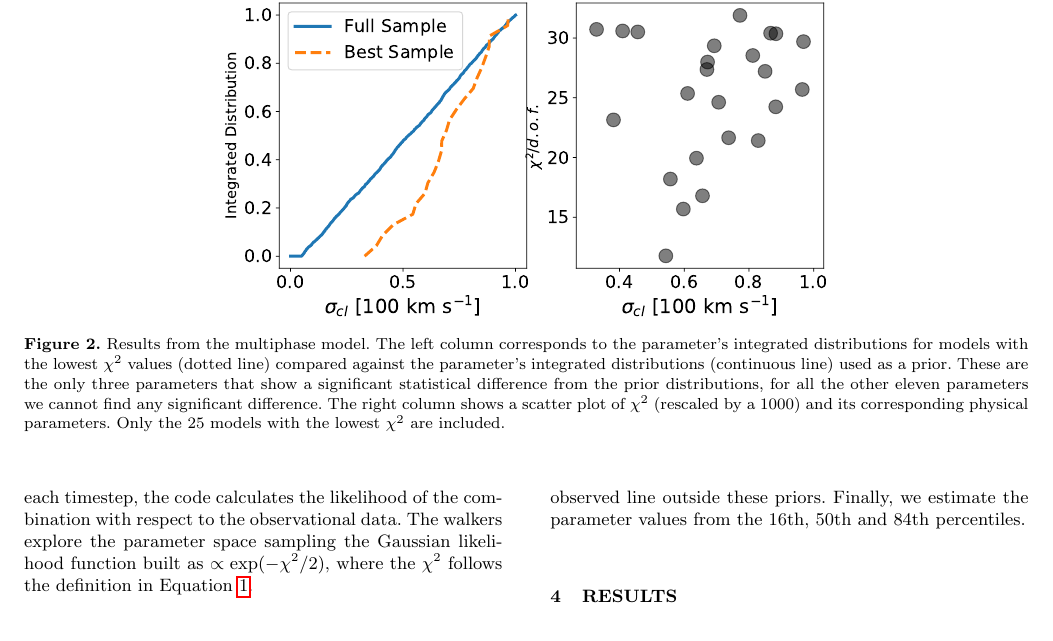
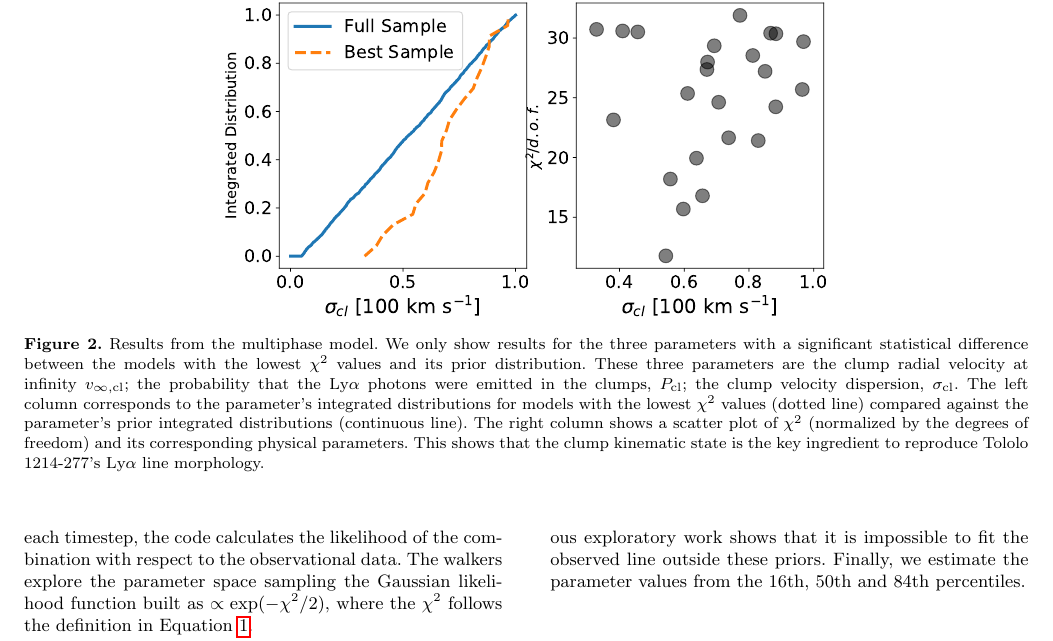
Before and after one commit to astroandes/tololo-lya-fit, a LaTeX paper (paper/paper.tex): part of page 4 of 7, cut so that both start at the same text. Compiled offline with pdfLaTeX; a LaTeX package or settings file that is missing is left out; a missing bibliography style is replaced by a similar one.

Commit message:
one less issue

```diff
--- a/paper/paper.tex
+++ b/paper/paper.tex
@@ -325,17 +325,21 @@ features of \tol's \lya\ line emission.}
   \includegraphics[width=0.6\textwidth]{vinf_cl.pdf}
   \includegraphics[width=0.6\textwidth]{P_cl.pdf}
   \includegraphics[width=0.6\textwidth]{sigma_cl.pdf}
-\caption{Results from the multiphase
-  model.
+\caption{Results from the multiphase  model.
+  We only show results for the three parameters with a significant
+  statistical difference between the models with the lowest $\chi^2$
+  values and its prior distribution.
+  These three parameters are the clump radial velocity at infinity
+  $v_{\infty, \rm{cl}}$; the probability that  the \lya\ photons were
+  emitted in the clumps, $P_{\rm cl}$; the clump velocity dispersion,
+  $\sigma_{\rm cl}$.
   The left column corresponds to the parameter's integrated distributions for
   models with the lowest $\chi^2$ values (dotted line) compared against the
-  parameter's integrated distributions (continuous line) used as a prior.
-  These are the only three parameters that show a significant statistical difference from
-  the prior distributions, for all the other eleven parameters we
-  cannot find any significant difference.
-  The right column shows a scatter plot of $\chi^2$ (rescaled by a $1000$)
-  and its corresponding physical parameters.
-  Only the  25 models with the lowest $\chi^2$ are included.
+  parameter's prior integrated distributions (continuous line).
+  The right column shows a scatter plot of $\chi^2$ (normalized by the
+  degrees of freedom) and its corresponding physical parameters.
+  This shows that the clump kinematic state is the key ingredient to
+  reproduce \tol's \lya\ line morphology.
   \label{multiphaseresults}
 }
 \end{center}
```
Also changed, not shown: paper/referee.md (+0 -4 lines).
